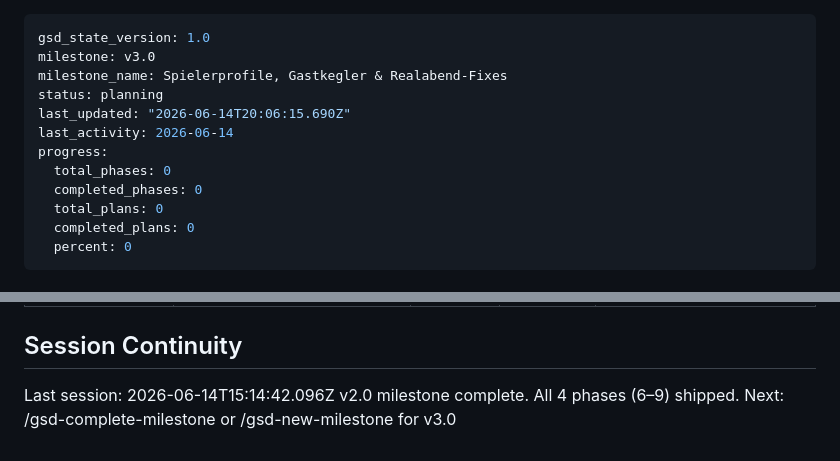
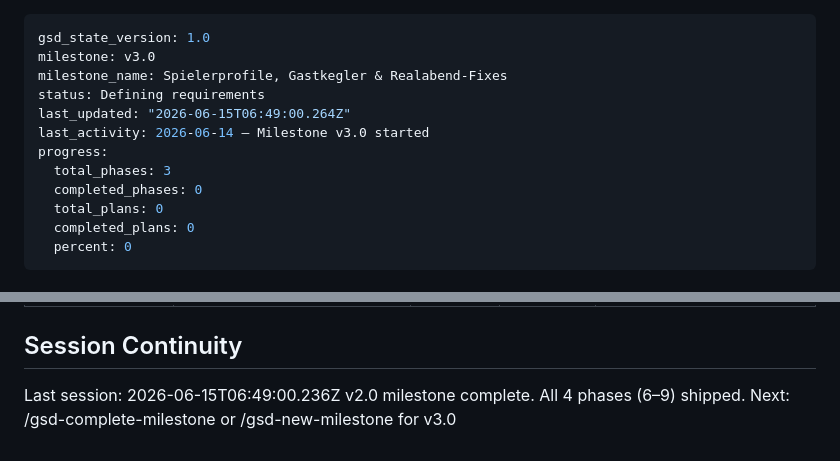
Before and after one commit to Soze1993/Pegelkoepp, a Markdown page: .planning/STATE.md, 2 parts joined by grey strips. GitHub-like rendering.

Commit message:
docs(state): record phase 10 context session

```diff
--- a/.planning/STATE.md
+++ b/.planning/STATE.md
@@ -2,11 +2,11 @@
 gsd_state_version: 1.0
 milestone: v3.0
 milestone_name: Spielerprofile, Gastkegler & Realabend-Fixes
-status: planning
-last_updated: "2026-06-14T20:06:15.690Z"
-last_activity: 2026-06-14
+status: Defining requirements
+last_updated: "2026-06-15T06:49:00.264Z"
+last_activity: 2026-06-14 — Milestone v3.0 started
 progress:
-  total_phases: 0
+  total_phases: 3
   completed_phases: 0
   total_plans: 0
   completed_plans: 0
@@ -62,6 +62,6 @@ All other v2.0 deferred items have been delivered.
 
 ## Session Continuity
 
-Last session: 2026-06-14T15:14:42.096Z
+Last session: 2026-06-15T06:49:00.236Z
 v2.0 milestone complete. All 4 phases (6–9) shipped.
 Next: /gsd-complete-milestone or /gsd-new-milestone for v3.0
```
